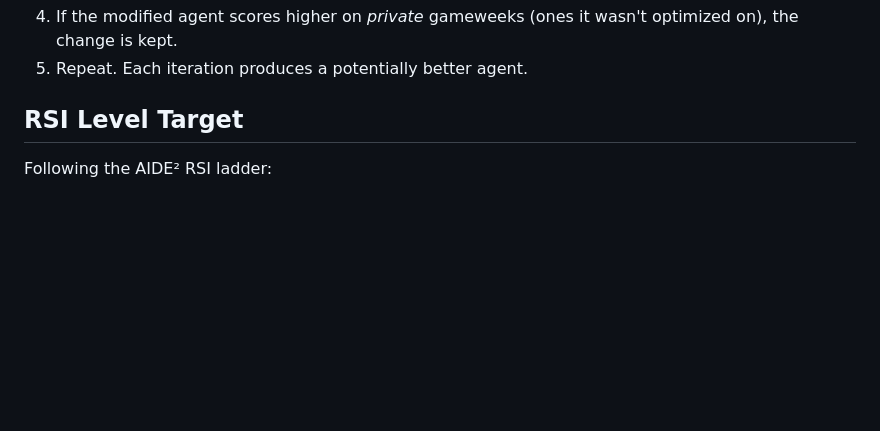
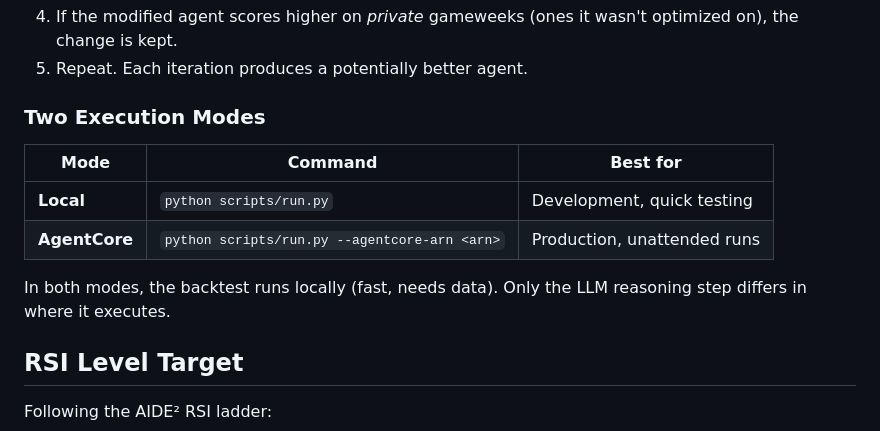
Before and after one commit to OElesin/fpl-rso, a Markdown page: README.md, the part around one of its changes. Drawn GitHub-style; blank space fills up the shorter version.

```diff
--- a/README.md
+++ b/README.md
@@ -76,5 +69,14 @@ python scripts/run.py
 4. If the modified agent scores higher on *private* gameweeks (ones it wasn't optimized on), the change is kept.
 5. Repeat. Each iteration produces a potentially better agent.
+
+### Two Execution Modes
+
+| Mode | Command | Best for |
+|------|---------|----------|
+| **Local** | `python scripts/run.py` | Development, quick testing |
+| **AgentCore** | `python scripts/run.py --agentcore-arn <arn>` | Production, unattended runs |
+
+In both modes, the backtest runs locally (fast, needs data). Only the LLM reasoning step differs in where it executes.
 
 ## RSI Level Target
 
```
Also changed, not shown: other parts of README.md (+27 -34 lines).
